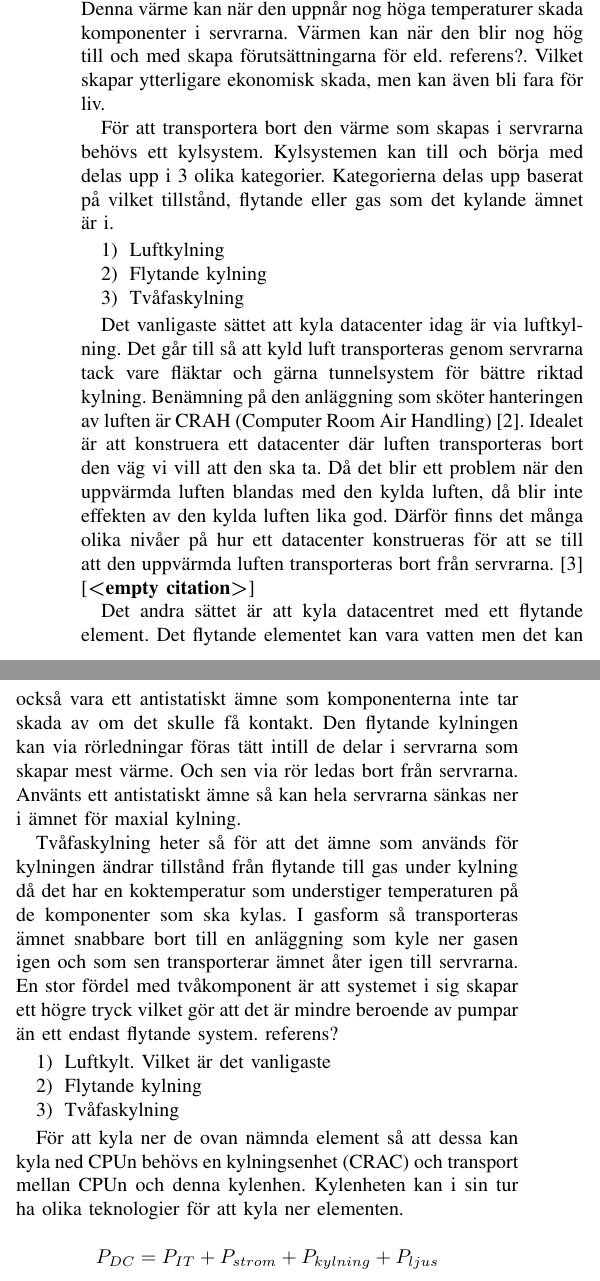
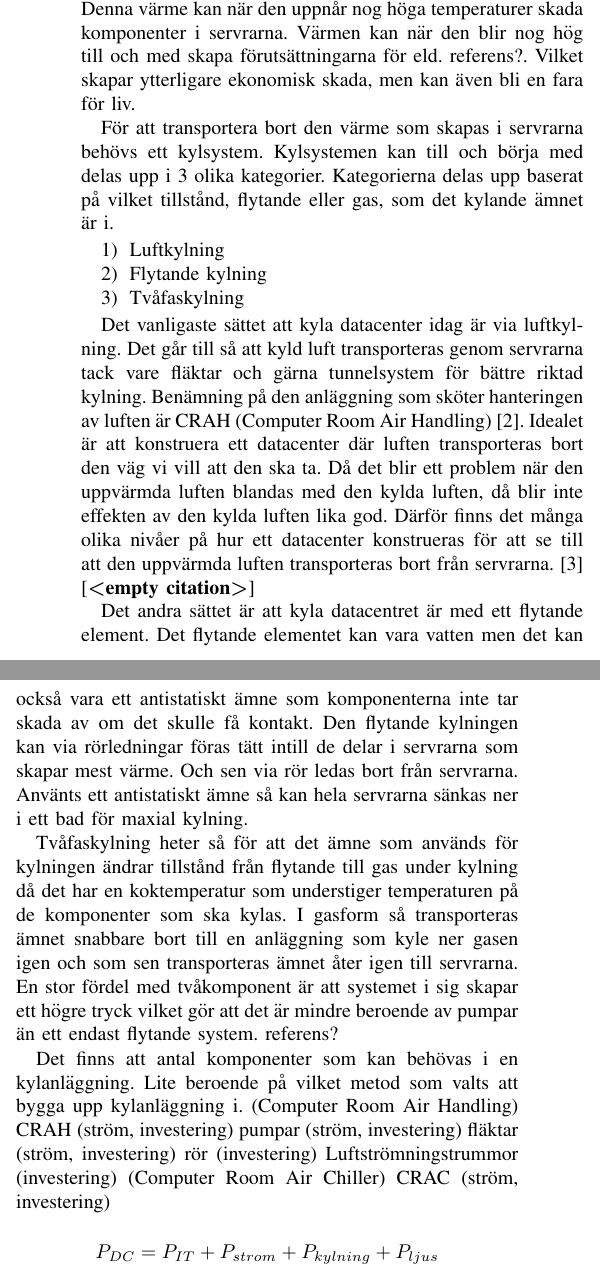
Before and after one commit to antonoden/Sustainable-IT, a LaTeX paper (Assigment.tex): two parts of the columns of page 1 of 2, joined at a grey line, cut so that both start at the same text. Compiled offline with pdfLaTeX.

Commit message:
worksession 241016
spent an hour on mornin

```diff
--- a/Assigment.tex
+++ b/Assigment.tex
@@ -28,11 +28,12 @@ bidrag presenteras, ökar kunskapskraven.
 Ett datacenter är en mängd servrar som i sig är en mängd processorer och hårddiskar.
 När dessa komponenter utför det arbete som användaren utsätter dom för skapar de värme. Denna värme kan när
 den uppnår nog höga temperaturer skada komponenter i servrarna. Värmen kan när den blir nog hög till och med
-skapa förutsättningarna för eld. referens?. Vilket skapar ytterligare ekonomisk skada, men kan även bli fara för liv.
+skapa förutsättningarna för eld. referens?. Vilket skapar ytterligare ekonomisk skada, men kan även bli en
+fara för liv.
 
-För att transportera bort den värme som skapas i servrarna behövs ett kylsystem. Kylsystemen kan till och börja med
-delas upp i 3 olika kategorier. Kategorierna delas upp baserat på vilket tillstånd, flytande eller gas som det kylande
-ämnet är i.
+För att transportera bort den värme som skapas i servrarna behövs ett kylsystem. Kylsystemen kan till
+och börja med delas upp i 3 olika kategorier. Kategorierna delas upp baserat på vilket tillstånd,
+flytande eller gas, som det kylande ämnet är i.
 
 \begin{enumerate}
     \item Luftkylning
@@ -40,31 +41,34 @@ delas upp i 3 olika kategorier. Kategorierna delas upp baserat på vilket tillst
     \item Tvåfaskylning
 \end{enumerate}
 
-Det vanligaste sättet att kyla datacenter idag är via luftkylning. Det går till så att kyld luft transporteras genom servrarna
-tack vare fläktar och gärna tunnelsystem för bättre riktad kylning. Benämning på den anläggning som sköter hanteringen av luften
-är CRAH (Computer Room Air Handling) \cite{modelling1}. Idealet är att konstruera ett datacenter där luften transporteras bort
-den väg vi vill att den ska ta. Då det blir ett problem när den uppvärmda luften blandas med den kylda luften, då blir inte effekten
-av den kylda luften lika god. Därför finns det många olika nivåer på hur ett datacenter konstrueras för att se till att den uppvärmda
-luften transporteras bort från servrarna. \cite{modelling2} \cite{}
+Det vanligaste sättet att kyla datacenter idag är via luftkylning. Det går till så att kyld luft
+transporteras genom servrarna tack vare fläktar och gärna tunnelsystem för bättre riktad kylning.
+Benämning på den anläggning som sköter hanteringen av luften är CRAH (Computer Room Air Handling) \cite{modelling1}.
+Idealet är att konstruera ett datacenter där luften transporteras bort den väg vi vill att den ska ta.
+Då det blir ett problem när den uppvärmda luften blandas med den kylda luften, då blir inte effekten
+av den kylda luften lika god. Därför finns det många olika nivåer på hur ett datacenter konstrueras
+för att se till att den uppvärmda luften transporteras bort från servrarna. \cite{modelling2} \cite{}
 
-Det andra sättet är att kyla datacentret med ett flytande element. Det flytande elementet kan vara vatten men det kan också vara ett antistatiskt ämne
-som komponenterna inte tar skada av om det skulle få kontakt. Den flytande kylningen kan via rörledningar föras tätt intill de delar i servrarna som
-skapar mest värme. Och sen via rör ledas bort från servrarna. Använts ett antistatiskt ämne så kan hela servrarna sänkas ner i ämnet för maxial kylning.
+Det andra sättet är att kyla datacentret är med ett flytande element. Det flytande elementet kan vara
+vatten men det kan också vara ett antistatiskt ämne som komponenterna inte tar skada av om det skulle
+få kontakt. Den flytande kylningen kan via rörledningar föras tätt intill de delar i servrarna som
+skapar mest värme. Och sen via rör ledas bort från servrarna. Använts ett antistatiskt ämne så kan
+hela servrarna sänkas ner i ett bad för maxial kylning.
 
-Tvåfaskylning heter så för att det ämne som används för kylningen ändrar tillstånd från flytande till gas under kylning då det har en
-koktemperatur som understiger temperaturen på de komponenter som ska kylas. I gasform så transporteras ämnet snabbare bort till en anläggning
-som kyle ner gasen igen och som sen transporterar ämnet åter igen till servrarna. En stor fördel med tvåkomponent är att systemet i sig skapar ett
+Tvåfaskylning heter så för att det ämne som används för kylningen ändrar tillstånd från flytande till gas
+under kylning då det har en koktemperatur som understiger temperaturen på de komponenter som ska kylas.
+I gasform så transporteras ämnet snabbare bort till en anläggning som kyle ner gasen igen och som sen
+transporteras ämnet åter igen till servrarna. En stor fördel med tvåkomponent är att systemet i sig skapar ett
 högre tryck vilket gör att det är mindre beroende av pumpar än ett endast flytande system. referens?
 
-\begin{enumerate}
-    \item Luftkylt. Vilket är det vanligaste
-    \item Flytande kylning
-    \item Tvåfaskylning
-\end{enumerate}
-
-För att kyla ner de ovan nämnda element så att dessa kan kyla ned CPUn behövs en kylningsenhet (CRAC)
-och transport mellan CPUn och denna kylenhen. Kylenheten kan i sin tur ha olika teknologier för
-att kyla ner elementen.
+Det finns att antal komponenter som kan behövas i en kylanläggning. Lite beroende på vilket metod som valts
+att bygga upp kylanläggning i.
+(Computer Room Air Handling) CRAH (ström, investering)
+pumpar (ström, investering)
+fläktar (ström, investering)
+rör (investering)
+Luftströmningstrummor (investering)
+(Computer Room Air Chiller) CRAC (ström, investering)
 
 \[P_{DC} = P_{IT} + P_{strom} + P_{kylning} + P_{ljus} \]
 
```
Also changed, not shown: Assigment.pdf (deleted), 2 other files.
